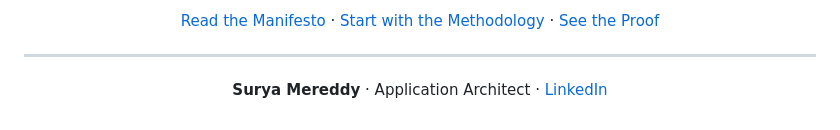
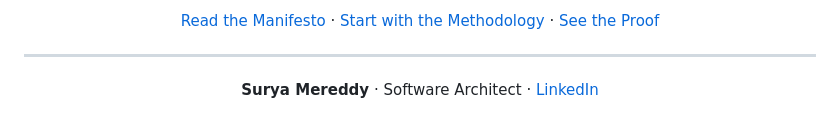
Before and after one commit to suryamereddy/enterprise-agentic-engineering, a Markdown page: README.md, the part around the change. Rendered like a GitHub page.

Commit message:
Update title to Software Architect

```diff
--- a/README.md
+++ b/README.md
@@ -341,6 +341,6 @@ The methodology is tech-stack-agnostic, but for context, these are the technolog
 
 ---
 
-**Surya Mereddy** · Application Architect · [LinkedIn](https://www.linkedin.com/in/surya-mereddy/)
+**Surya Mereddy** · Software Architect · [LinkedIn](https://www.linkedin.com/in/surya-mereddy/)
 
 </div>
```
Also changed, not shown: MANIFESTO.md (+1 -1 lines).
